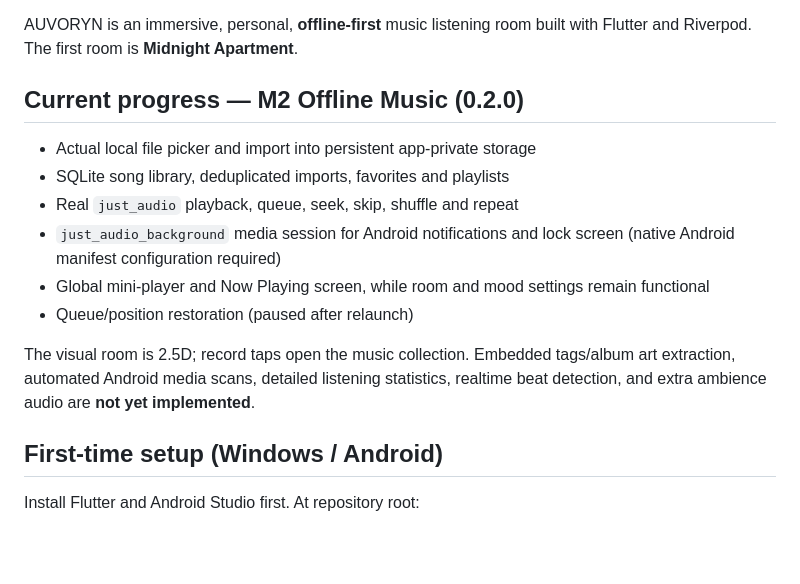
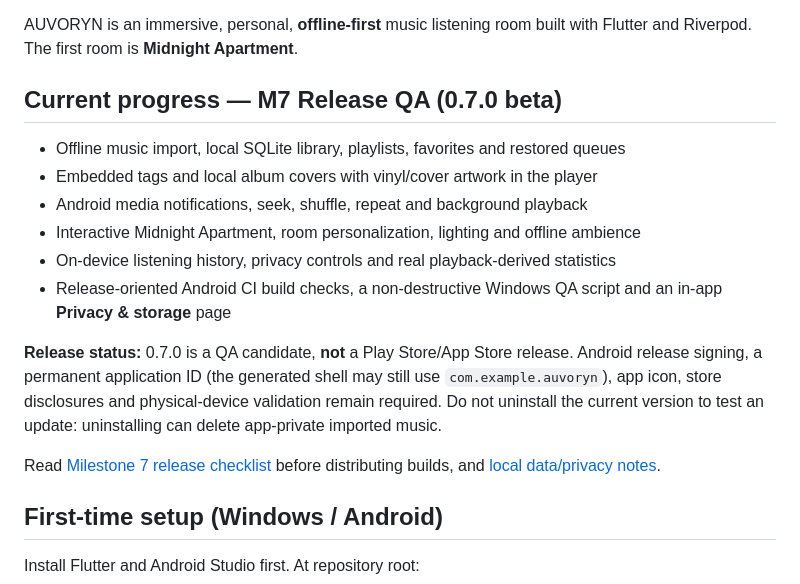
Before and after one commit to markbrian-hue/AUVORYN, a Markdown page: README.md, the part around the change. Drawn GitHub-style; blank space fills up the shorter version.

Commit message:
release(m7): update README.md

```diff
--- a/README.md
+++ b/README.md
@@ -4,16 +4,23 @@
 
 AUVORYN is an immersive, personal, **offline-first** music listening room built with Flutter and Riverpod. The first room is **Midnight Apartment**.
 
-## Current progress — M2 Offline Music (0.2.0)
+## Current progress — M7 Release QA (0.7.0 beta)
 
-- Actual local file picker and import into persistent app-private storage
-- SQLite song library, deduplicated imports, favorites and playlists
-- Real `just_audio` playback, queue, seek, skip, shuffle and repeat
-- `just_audio_background` media session for Android notifications and lock screen (native Android manifest configuration required)
-- Global mini-player and Now Playing screen, while room and mood settings remain functional
-- Queue/position restoration (paused after relaunch)
+- Offline music import, local SQLite library, playlists, favorites and restored queues
+- Embedded tags and local album covers with vinyl/cover artwork in the player
+- Android media notifications, seek, shuffle, repeat and background playback
+- Interactive Midnight Apartment, room personalization, lighting and offline ambience
+- On-device listening history, privacy controls and real playback-derived statistics
+- Release-oriented Android CI build checks, a non-destructive Windows QA script and an in-app **Privacy & storage** page
 
-The visual room is 2.5D; record taps open the music collection. Embedded tags/album art extraction, automated Android media scans, detailed listening statistics, realtime beat detection, and extra ambience audio are **not yet implemented**.
+**Release status:** 0.7.0 is a QA candidate, **not** a Play Store/App Store release.
+Android release signing, a permanent application ID (the generated shell may
+still use `com.example.auvoryn`), app icon, store disclosures and physical-device
+validation remain required. Do not uninstall the current version to test an
+update: uninstalling can delete app-private imported music.
+
+Read [Milestone 7 release checklist](docs/release_readiness.md) before distributing
+builds, and [local data/privacy notes](docs/privacy_and_data.md).
 
 ## First-time setup (Windows / Android)
 
```
